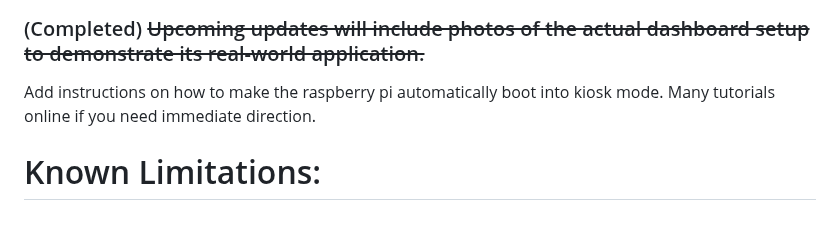
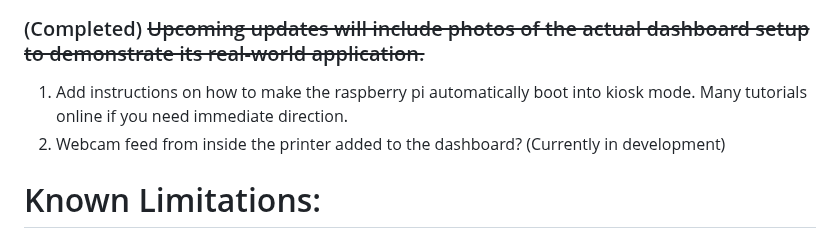
Before and after one commit to t0nyz0/BambuBoard, a Markdown page: README.md, the part around the change. Rendered like a GitHub page.

```diff
--- a/README.md
+++ b/README.md
@@ -106,7 +106,8 @@ If you encounter any issues, consider the following:
 
 ### (Completed 11/24/23) ~~Investigating the integration of native MQTT capabilities using libraries like Paho or MQTT.js.~~
 ### (Completed) ~~Upcoming updates will include photos of the actual dashboard setup to demonstrate its real-world application.~~
-Add instructions on how to make the raspberry pi automatically boot into kiosk mode. Many tutorials online if you need immediate direction.
+1. Add instructions on how to make the raspberry pi automatically boot into kiosk mode. Many tutorials online if you need immediate direction.
+2. Webcam feed from inside the printer added to the dashboard? (Currently in development)
 
 # Known Limitations:
 
```
